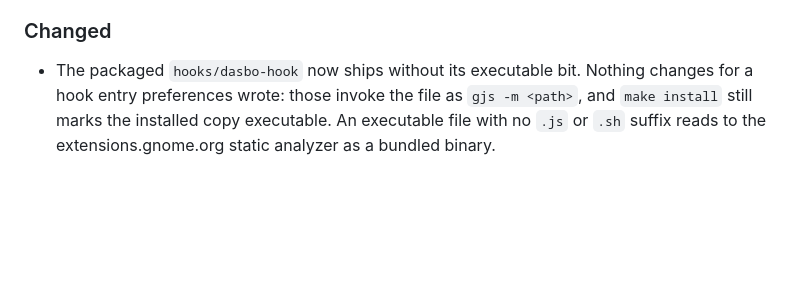
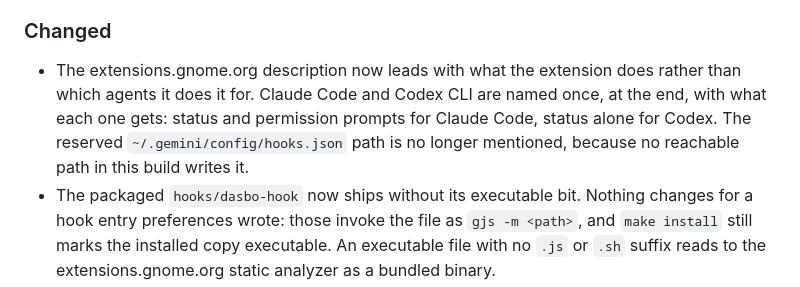
Before and after one commit to dasbo-dev/island-gnome, a Markdown page: CHANGELOG.md, the part around the change. Drawn GitHub-style; blank space fills up the shorter version.

Commit message:
docs: changelog the generic store description
Co-Authored-By: Claude Opus 5 <noreply@anthropic.com>

```diff
--- a/CHANGELOG.md
+++ b/CHANGELOG.md
@@ -32,6 +32,12 @@ Nothing has been tagged yet. Everything below is on `main`.
 
 ### Changed
 
+- The extensions.gnome.org description now leads with what the extension does
+  rather than which agents it does it for. Claude Code and Codex CLI are named
+  once, at the end, with what each one gets: status and permission prompts for
+  Claude Code, status alone for Codex. The reserved
+  `~/.gemini/config/hooks.json` path is no longer mentioned, because no
+  reachable path in this build writes it.
 - The packaged `hooks/dasbo-hook` now ships without its executable bit.
   Nothing changes for a hook entry preferences wrote: those invoke the file
   as `gjs -m <path>`, and `make install` still marks the installed copy
```
